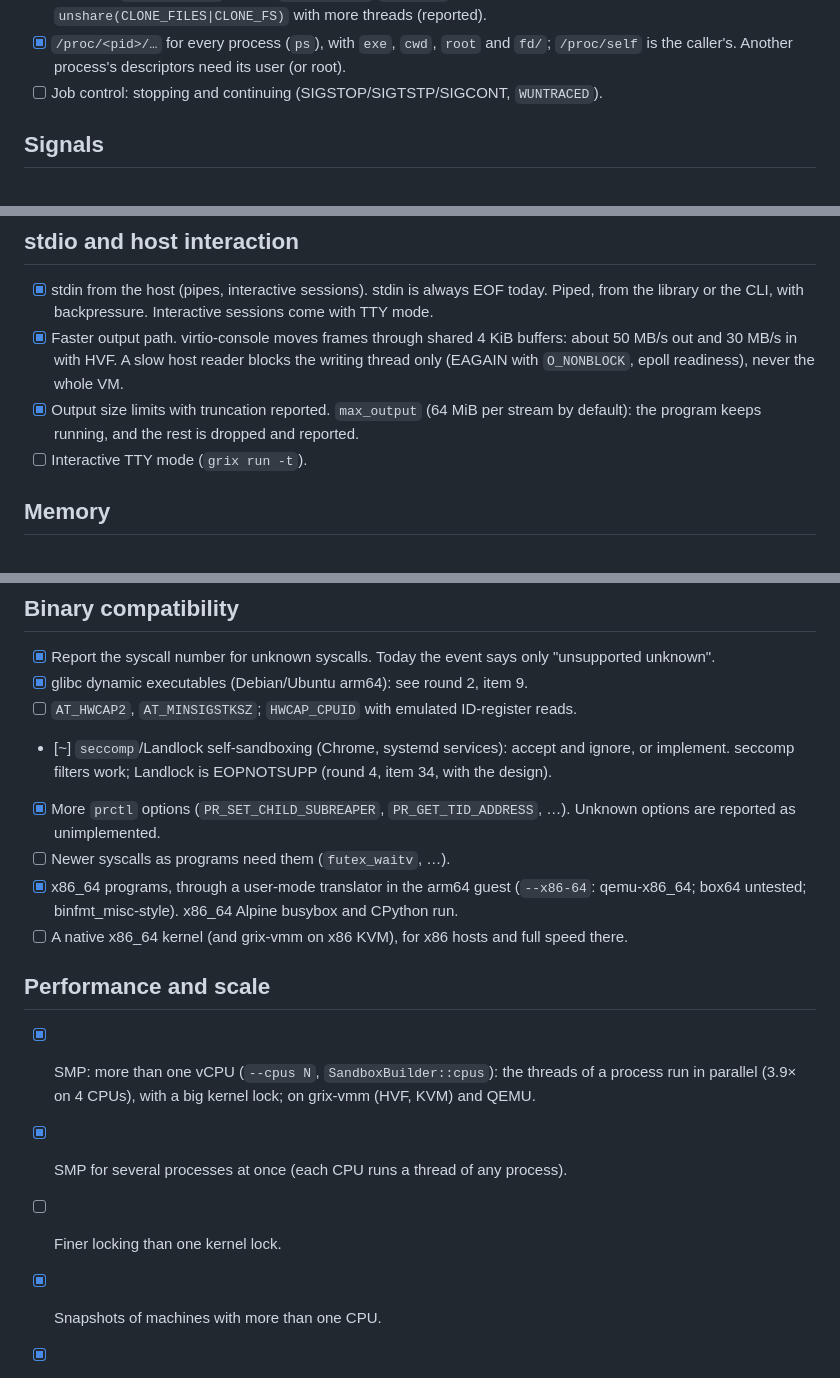
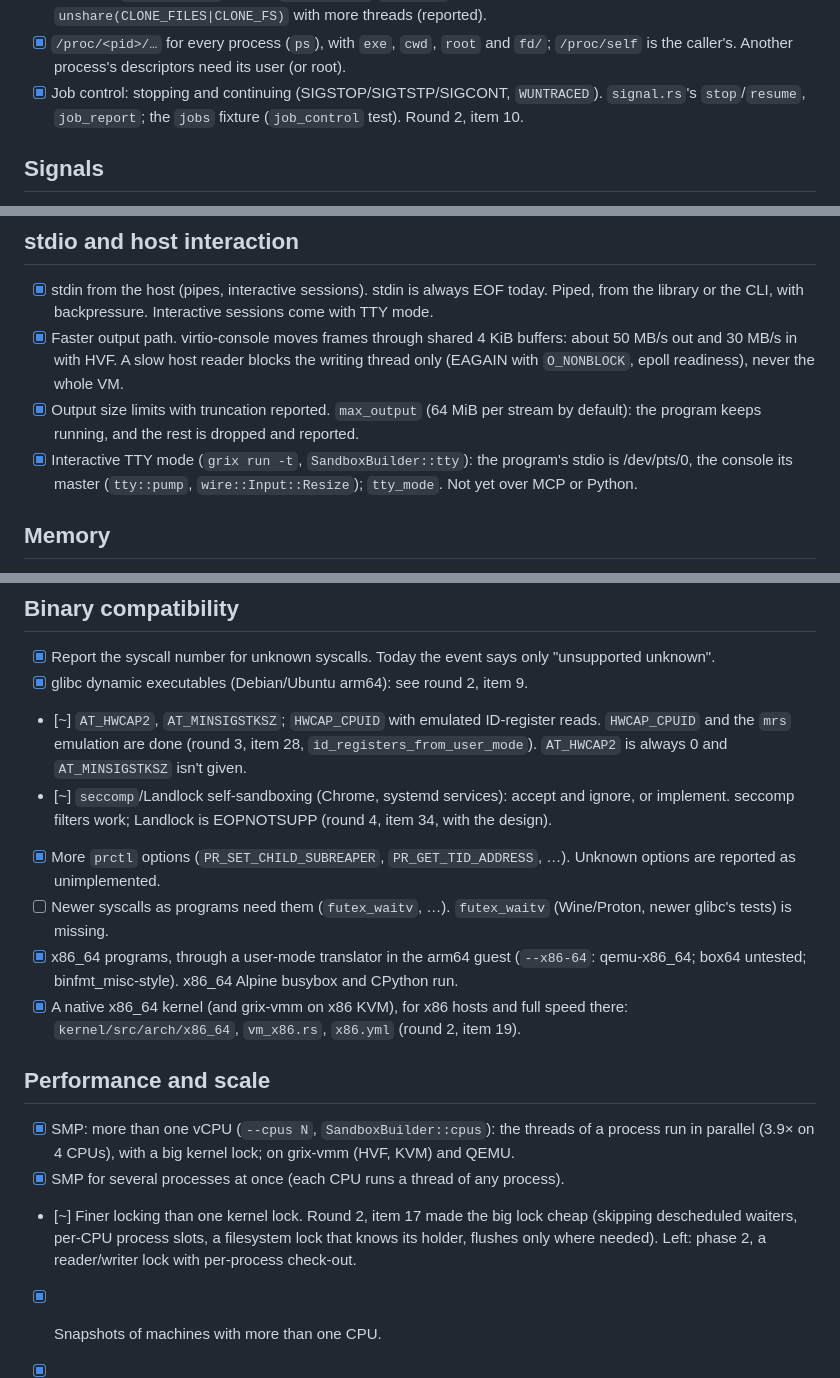
Before and after one commit to gmmeyer/grix, a Markdown page: TODO.md, 3 parts joined by grey strips. GitHub-like rendering.

```diff
--- a/TODO.md
+++ b/TODO.md
@@ -377,7 +377,9 @@ up without CAP_SYS_RESOURCE would do.
       share them anyway), `unshare(CLONE_FILES|CLONE_FS)` with more threads (reported).
 - [x] `/proc/<pid>/…` for every process (`ps`), with `exe`, `cwd`, `root` and `fd/`;
       `/proc/self` is the caller's. Another process's descriptors need its user (or root).
-- [ ] Job control: stopping and continuing (SIGSTOP/SIGTSTP/SIGCONT, `WUNTRACED`).
+- [x] Job control: stopping and continuing (SIGSTOP/SIGTSTP/SIGCONT, `WUNTRACED`).
+      `signal.rs`'s `stop`/`resume`, `job_report`; the `jobs` fixture
+      (`job_control` test). Round 2, item 10.
 
 ## Signals
 
@@ -540,7 +559,9 @@ up without CAP_SYS_RESOURCE would do.
       virtio-console moves frames through shared 4 KiB buffers: about 50 MB/s out and 30 MB/s in with HVF. A slow host reader blocks the writing thread only (EAGAIN with `O_NONBLOCK`, epoll readiness), never the whole VM.
 - [x] Output size limits with truncation reported.
       `max_output` (64 MiB per stream by default): the program keeps running, and the rest is dropped and reported.
-- [ ] Interactive TTY mode (`grix run -t`).
+- [x] Interactive TTY mode (`grix run -t`, `SandboxBuilder::tty`): the
+      program's stdio is /dev/pts/0, the console its master (`tty::pump`,
+      `wire::Input::Resize`); `tty_mode`. Not yet over MCP or Python.
 
 ## Memory
 
@@ -563,18 +584,23 @@ up without CAP_SYS_RESOURCE would do.
 - [x] Report the syscall number for unknown syscalls. Today the event says
       only "unsupported unknown".
 - [x] glibc dynamic executables (Debian/Ubuntu arm64): see round 2, item 9.
-- [ ] `AT_HWCAP2`, `AT_MINSIGSTKSZ`; `HWCAP_CPUID` with emulated ID-register reads.
+- [~] `AT_HWCAP2`, `AT_MINSIGSTKSZ`; `HWCAP_CPUID` with emulated ID-register reads.
+      `HWCAP_CPUID` and the `mrs` emulation are done (round 3, item 28,
+      `id_registers_from_user_mode`). `AT_HWCAP2` is always 0 and
+      `AT_MINSIGSTKSZ` isn't given.
 - [~] `seccomp`/Landlock self-sandboxing (Chrome, systemd services): accept
       and ignore, or implement. seccomp filters work; Landlock is
       EOPNOTSUPP (round 4, item 34, with the design).
 - [x] More `prctl` options (`PR_SET_CHILD_SUBREAPER`, `PR_GET_TID_ADDRESS`, …).
       Unknown options are reported as unimplemented.
 - [ ] Newer syscalls as programs need them (`futex_waitv`, …).
+      `futex_waitv` (Wine/Proton, newer glibc's tests) is missing.
 - [x] x86_64 programs, through a user-mode translator in the arm64 guest
       (`--x86-64`: qemu-x86_64; box64 untested; binfmt_misc-style). x86_64
       Alpine busybox and CPython run.
-- [ ] A native x86_64 kernel (and grix-vmm on x86 KVM), for x86 hosts and
-      full speed there.
+- [x] A native x86_64 kernel (and grix-vmm on x86 KVM), for x86 hosts and
+      full speed there: `kernel/src/arch/x86_64`, `vm_x86.rs`, `x86.yml`
+      (round 2, item 19).
 
 ## Performance and scale
 
@@ -583,7 +609,10 @@ up without CAP_SYS_RESOURCE would do.
       kernel lock; on grix-vmm (HVF, KVM) and QEMU.
 - [x] SMP for several processes at once (each CPU runs a thread of any
       process).
-- [ ] Finer locking than one kernel lock.
+- [~] Finer locking than one kernel lock. Round 2, item 17 made the big
+      lock cheap (skipping descheduled waiters, per-CPU process slots, a
+      filesystem lock that knows its holder, flushes only where needed).
+      Left: phase 2, a reader/writer lock with per-process check-out.
 - [x] Snapshots of machines with more than one CPU.
 - [x] Our own VMM instead of QEMU: `grix-vmm` on Hypervisor.framework
       (macOS 15+) and KVM (arm64 Linux), confined after setup, about 0.1 s
```
Also changed, not shown: other parts of TODO.md (+29 -12 lines).
